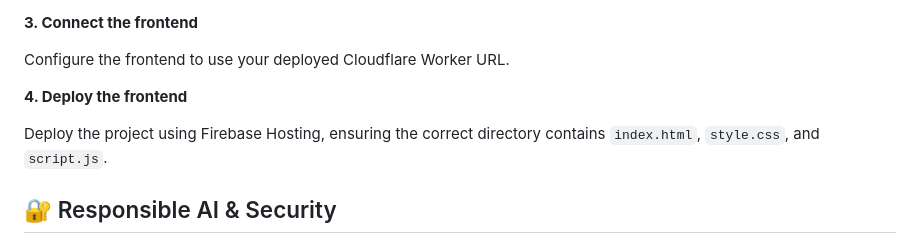
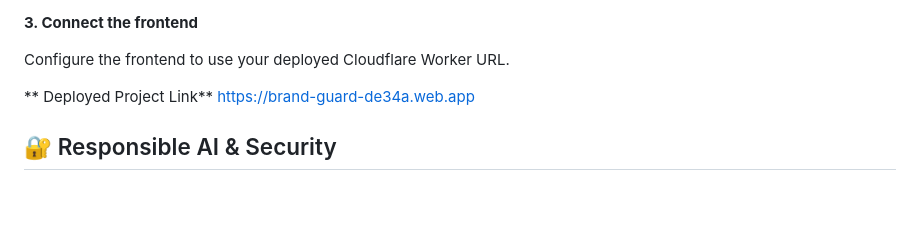
Before and after one commit to 2007ankittiwari-star/Brand-guard, a Markdown page: README.md, the part around the change. Drawn GitHub-style; blank space fills up the shorter version.

Commit message:
Revise deployment section in README
Updated README to include deployed project link and removed deployment instructions.

```diff
--- a/README.md
+++ b/README.md
@@ -68,9 +68,8 @@ Set the following secrets in your Cloudflare Worker:
 
 Configure the frontend to use your deployed Cloudflare Worker URL.
 
-**4. Deploy the frontend**
-
-Deploy the project using Firebase Hosting, ensuring the correct directory contains `index.html`, `style.css`, and `script.js`.
+** Deployed Project Link**
+https://brand-guard-de34a.web.app
 
 ## 🔐 Responsible AI & Security
 
```
